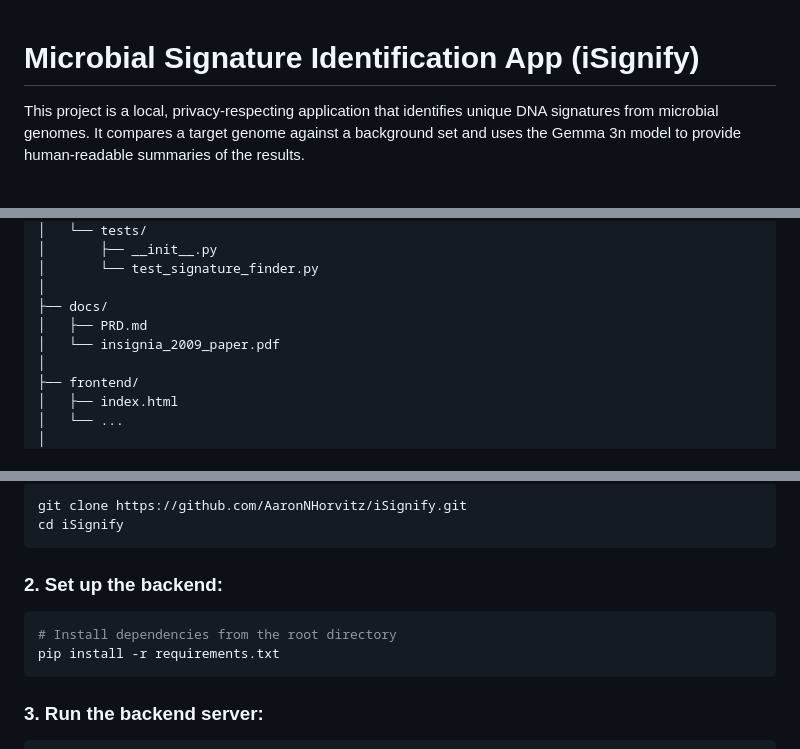
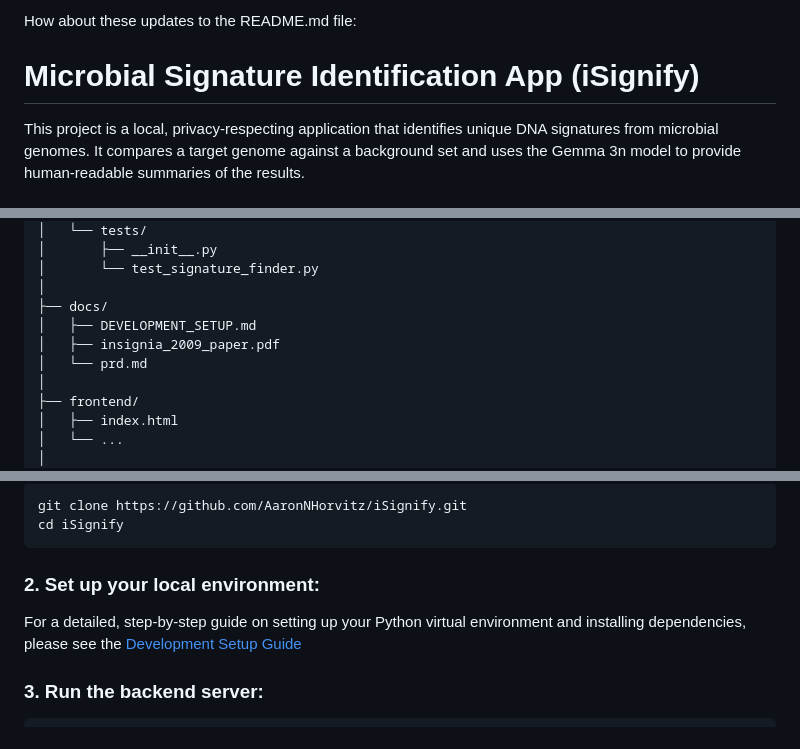
Before and after one commit to AaronNHorvitz/iSignify, a Markdown page: README.md, 3 parts joined by grey strips. GitHub-like rendering.

Commit message:
Updated the README.md file with instructions and links to the DEVELOPMENT.md

````diff
--- a/README.md
+++ b/README.md
@@ -1,3 +1,5 @@
+How about these updates to the README.md file:
+
 # Microbial Signature Identification App (iSignify)
 
 This project is a local, privacy-respecting application that identifies unique DNA signatures from microbial genomes. It compares a target genome against a background set and uses the Gemma 3n model to provide human-readable summaries of the results.
@@ -51,8 +53,9 @@ iSignify/
 │       └── test_signature_finder.py
 │
 ├── docs/
-│   ├── PRD.md
-│   └── insignia_2009_paper.pdf
+│   ├── DEVELOPMENT_SETUP.md
+│   ├── insignia_2009_paper.pdf
+│   └── prd.md
 │
 ├── frontend/
 │   ├── index.html
@@ -121,11 +124,9 @@ git clone https://github.com/AaronNHorvitz/iSignify.git
 cd iSignify
 ```
 
-### 2. Set up the backend:
-```bash
-# Install dependencies from the root directory
-pip install -r requirements.txt
-```
+### 2.  Set up your local environment:
+For a detailed, step-by-step guide on setting up your Python virtual environment and installing dependencies, please see the [Development Setup Guide](https://github.com/AaronNHorvitz/iSignify/blob/main/docs/DEVELOPMENT_SETUP.md)
+
 
 ### 3. Run the backend server:
 ```bash
````
